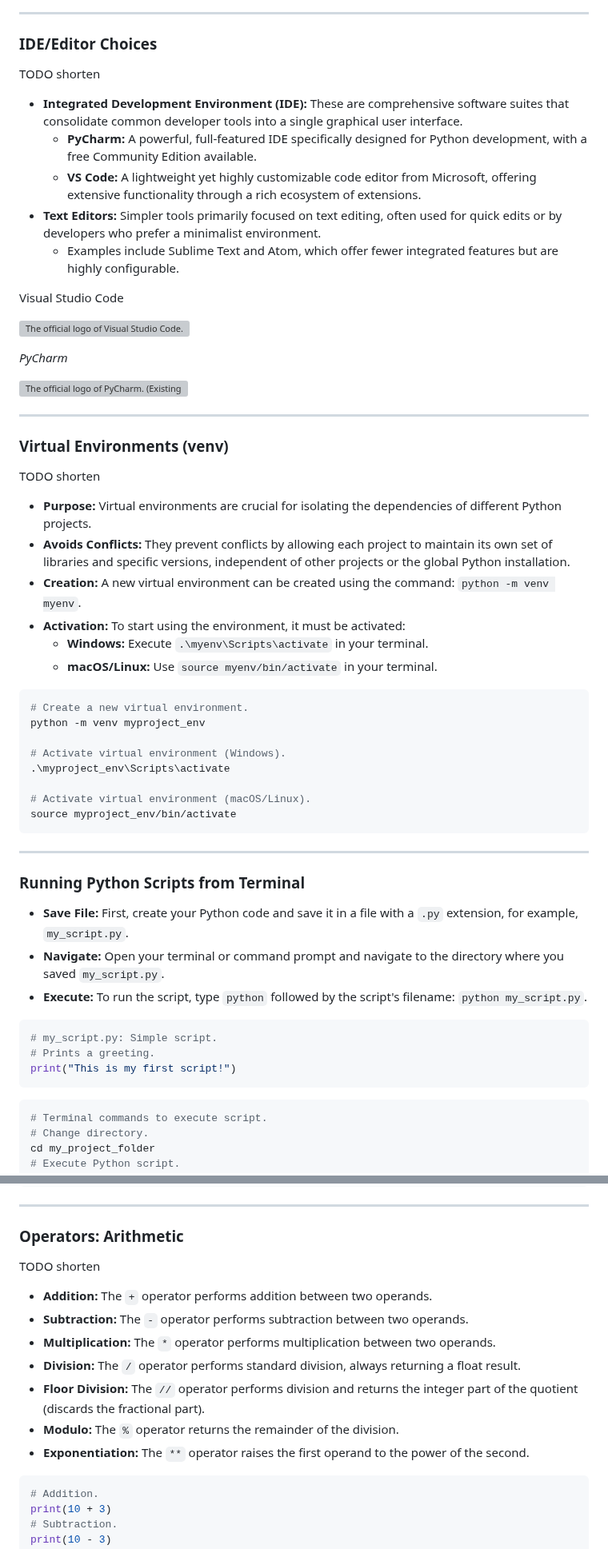
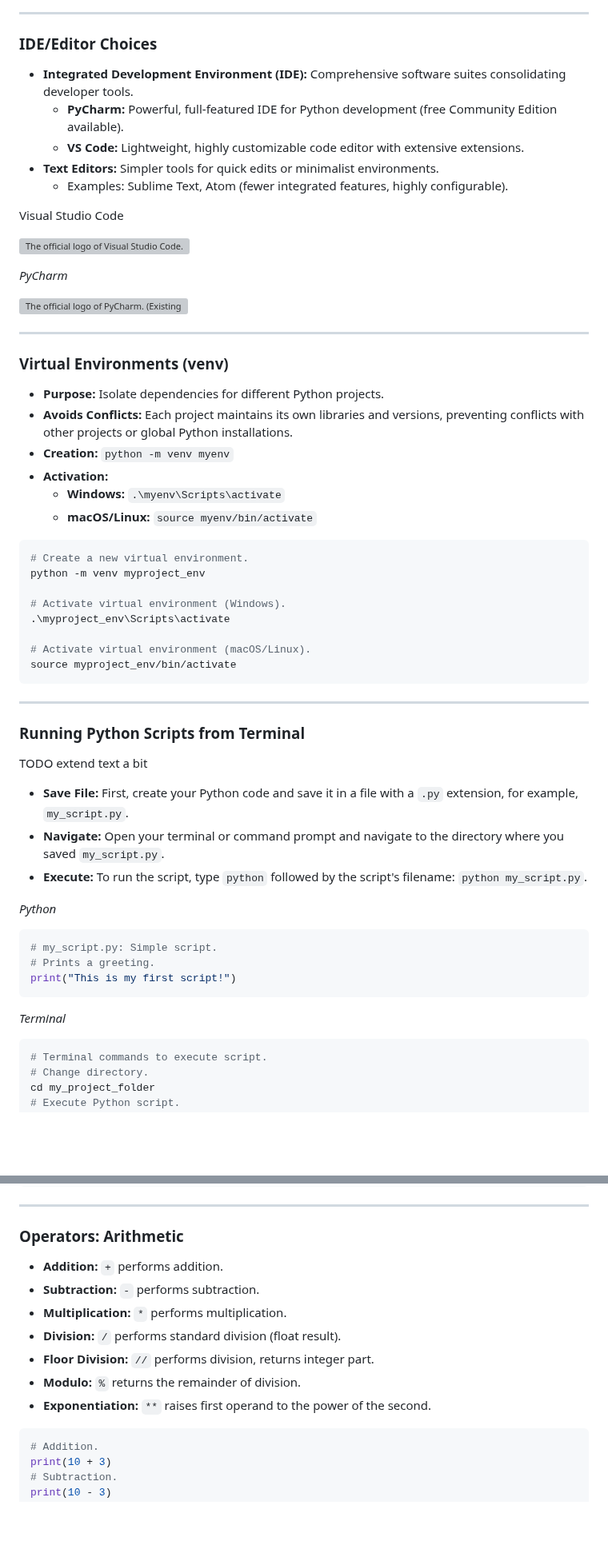
Before and after one commit to ghackenberg/course-python-programming, a Markdown page: Sessions/Session_01/Slides.md, 2 parts joined by grey strips. Shown at 80% size. Drawn GitHub-style; blank space fills up the shorter version; grey boxes are pictures that could not be loaded.

````diff
--- a/Sessions/Session_01/Slides.md
+++ b/Sessions/Session_01/Slides.md
@@ -471,13 +477,11 @@ This section includes the following content:
 
 ### IDE/Editor Choices
 
-TODO shorten
-
-- **Integrated Development Environment (IDE):** These are comprehensive software suites that consolidate common developer tools into a single graphical user interface.
-    - **PyCharm:** A powerful, full-featured IDE specifically designed for Python development, with a free Community Edition available.
-    - **VS Code:** A lightweight yet highly customizable code editor from Microsoft, offering extensive functionality through a rich ecosystem of extensions.
-- **Text Editors:** Simpler tools primarily focused on text editing, often used for quick edits or by developers who prefer a minimalist environment.
-    - Examples include Sublime Text and Atom, which offer fewer integrated features but are highly configurable.
+- **Integrated Development Environment (IDE):** Comprehensive software suites consolidating developer tools.
+    - **PyCharm:** Powerful, full-featured IDE for Python development (free Community Edition available).
+    - **VS Code:** Lightweight, highly customizable code editor with extensive extensions.
+- **Text Editors:** Simpler tools for quick edits or minimalist environments.
+    - Examples: Sublime Text, Atom (fewer integrated features, highly configurable).
 
 </div>
 <div class="two">
@@ -500,14 +504,12 @@ Visual Studio Code
 
 ### Virtual Environments (venv)
 
-TODO shorten
-
-- **Purpose:** Virtual environments are crucial for isolating the dependencies of different Python projects.
-- **Avoids Conflicts:** They prevent conflicts by allowing each project to maintain its own set of libraries and specific versions, independent of other projects or the global Python installation.
-- **Creation:** A new virtual environment can be created using the command: `python -m venv myenv`.
-- **Activation:** To start using the environment, it must be activated:
-    - **Windows:** Execute `.\myenv\Scripts\activate` in your terminal.
-    - **macOS/Linux:** Use `source myenv/bin/activate` in your terminal.
+- **Purpose:** Isolate dependencies for different Python projects.
+- **Avoids Conflicts:** Each project maintains its own libraries and versions, preventing conflicts with other projects or global Python installations.
+- **Creation:** `python -m venv myenv`
+- **Activation:**
+    - **Windows:** `.\myenv\Scripts\activate`
+    - **macOS/Linux:** `source myenv/bin/activate`
 
 </div>
 <div class="two">
@@ -533,6 +535,8 @@ source myproject_env/bin/activate
 
 ### Running Python Scripts from Terminal
 
+TODO extend text a bit
+
 - **Save File:** First, create your Python code and save it in a file with a `.py` extension, for example, `my_script.py`.
 - **Navigate:** Open your terminal or command prompt and navigate to the directory where you saved `my_script.py`.
 - **Execute:** To run the script, type `python` followed by the script's filename: `python my_script.py`.
@@ -540,11 +544,15 @@ source myproject_env/bin/activate
 </div>
 <div class="two">
 
+*Python*
+
 ```python
 # my_script.py: Simple script.
 # Prints a greeting.
 print("This is my first script!")
 ```
+
+*Terminal*
 
 ```bash
 # Terminal commands to execute script.
@@ -863,15 +875,13 @@ int_float = float(int_val)
 
 ### Operators: Arithmetic
 
-TODO shorten
-
-- **Addition:** The `+` operator performs addition between two operands.
-- **Subtraction:** The `-` operator performs subtraction between two operands.
-- **Multiplication:** The `*` operator performs multiplication between two operands.
-- **Division:** The `/` operator performs standard division, always returning a float result.
-- **Floor Division:** The `//` operator performs division and returns the integer part of the quotient (discards the fractional part).
-- **Modulo:** The `%` operator returns the remainder of the division.
-- **Exponentiation:** The `**` operator raises the first operand to the power of the second.
+- **Addition:** `+` performs addition.
+- **Subtraction:** `-` performs subtraction.
+- **Multiplication:** `*` performs multiplication.
+- **Division:** `/` performs standard division (float result).
+- **Floor Division:** `//` performs division, returns integer part.
+- **Modulo:** `%` returns the remainder of division.
+- **Exponentiation:** `**` raises first operand to the power of the second.
 
 </div>
 <div class="two">
````
Also changed, not shown: other parts of Sessions/Session_01/Slides.md (+78 -68 lines).
